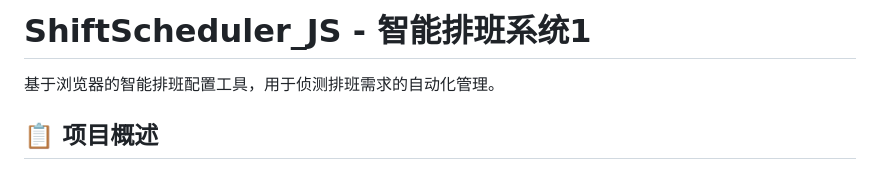
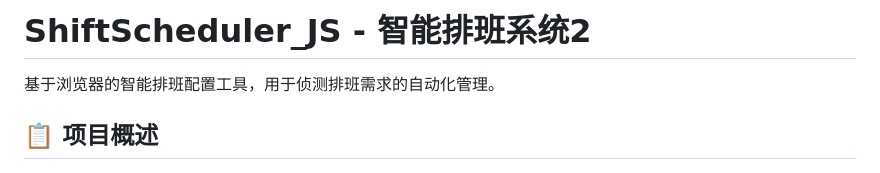
Before and after one commit to dajiahaoyaya/ShiftScheduler_JS, a Markdown page: README.md, the part around the change. Rendered like a GitHub page.

Commit message:
Update project title in README to reflect version change from 1 to 2

```diff
--- a/README.md
+++ b/README.md
@@ -1,4 +1,4 @@
-# ShiftScheduler_JS - 智能排班系统1
+# ShiftScheduler_JS - 智能排班系统2
 
 基于浏览器的智能排班配置工具，用于侦测排班需求的自动化管理。
 
```
